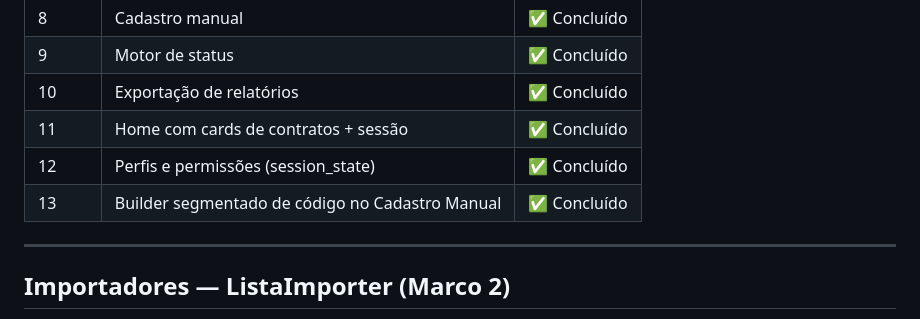
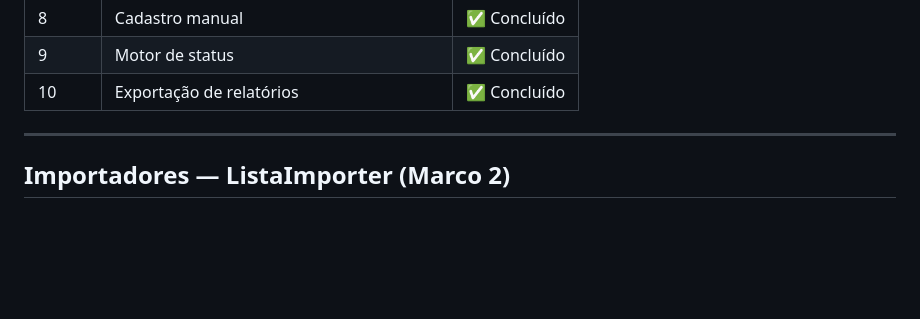
Before and after one commit to andfelipemartins/listamestra, a Markdown page: CLAUDE.md, the part around the change. GitHub-like rendering; blank space fills up the shorter version.

```diff
--- a/CLAUDE.md
+++ b/CLAUDE.md
@@ -192,9 +192,6 @@ with get_connection() as conn:
 | 8 | Cadastro manual | ✅ Concluído |
 | 9 | Motor de status | ✅ Concluído |
 | 10 | Exportação de relatórios | ✅ Concluído |
-| 11 | Home com cards de contratos + sessão | ✅ Concluído |
-| 12 | Perfis e permissões (session_state) | ✅ Concluído |
-| 13 | Builder segmentado de código no Cadastro Manual | ✅ Concluído |
 
 ---
 
```
Also changed, not shown: README.md (+60 -40 lines).
